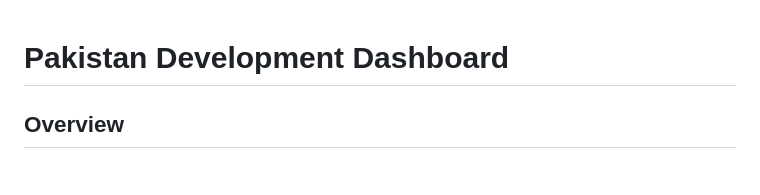
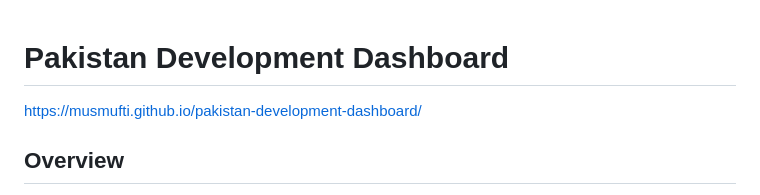
Before and after one commit to musmufti/pakistan-development-dashboard, a Markdown page: README.md, the part around the change. Drawn GitHub-style.

```diff
--- a/README.md
+++ b/README.md
@@ -1,4 +1,6 @@
 # Pakistan Development Dashboard
+https://musmufti.github.io/pakistan-development-dashboard/
+
 
 ## Overview
 An interactive data visualization dashboard showcasing Pakistan's development journey and the impact of World Bank Group initiatives from 2017-2024. This dashboard presents key economic and development indicators, sectoral funding distribution, regional impacts, and sustainable development progress.
```
